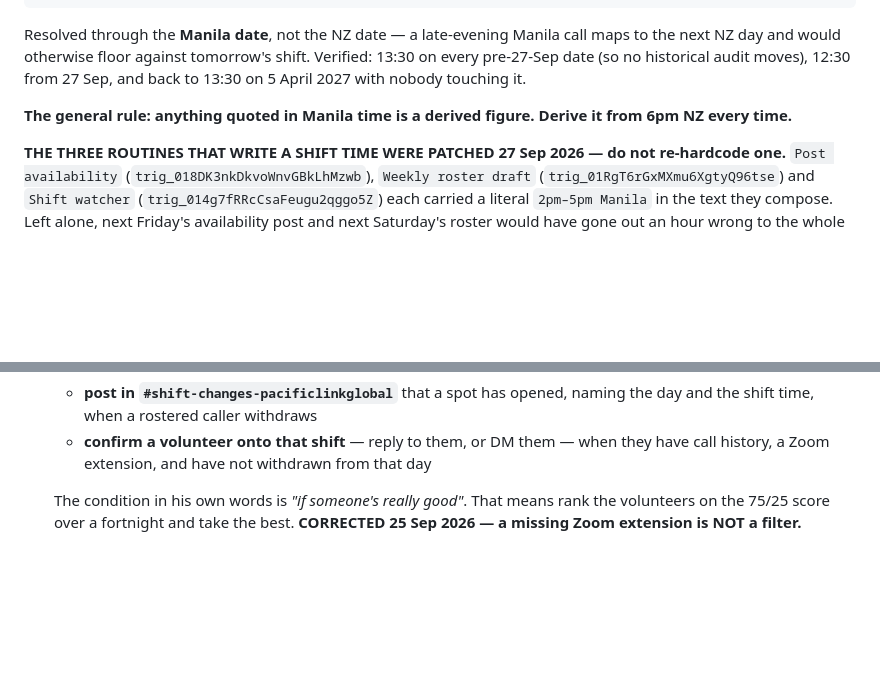
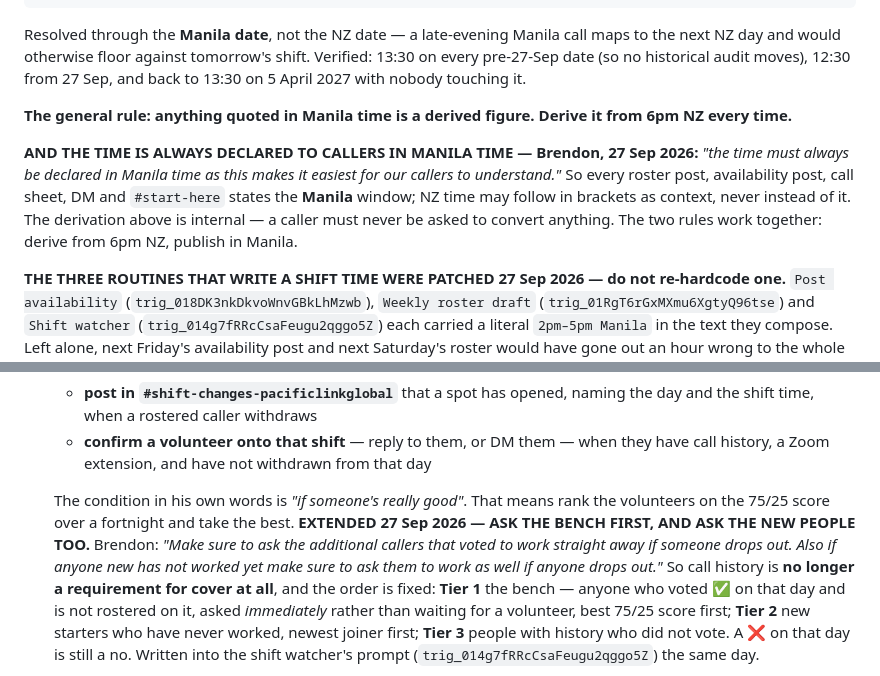
Before and after one commit to brendon-duong/Claude, a Markdown page: CLAUDE.md, 2 parts joined by grey strips. Rendered like a GitHub page; blank space fills up the shorter version.

Commit message:
CLAUDE.md: declare times in Manila, and who to ask when someone drops out
Two rules from Brendon, 27 Sep. Times are derived from 6pm NZ but must always
be PUBLISHED to callers in Manila time - they should never have to convert.

And cover is no longer gated on call history: ask the bench (voted yes, not
rostered) immediately, then new starters who have never worked, then everyone
else. The shift watcher's prompt carries the same order.

Co-Authored-By: Claude Opus 5 <noreply@anthropic.com>
Claude-Session: https://claude.ai/code/session_01Q1eTSTuHyBSZVhzubYUEeg

```diff
--- a/CLAUDE.md
+++ b/CLAUDE.md
@@ -427,6 +427,13 @@ from 27 Sep, and back to 13:30 on 5 April 2027 with nobody touching it.
 **The general rule: anything quoted in Manila time is a derived figure. Derive
 it from 6pm NZ every time.**
 
+**AND THE TIME IS ALWAYS DECLARED TO CALLERS IN MANILA TIME — Brendon, 27 Sep 2026:**
+*"the time must always be declared in Manila time as this makes it easiest for our callers to
+understand."* So every roster post, availability post, call sheet, DM and `#start-here` states
+the **Manila** window; NZ time may follow in brackets as context, never instead of it. The
+derivation above is internal — a caller must never be asked to convert anything. The two rules
+work together: derive from 6pm NZ, publish in Manila.
+
 **THE THREE ROUTINES THAT WRITE A SHIFT TIME WERE PATCHED 27 Sep 2026 — do not re-hardcode
 one.** `Post availability` (`trig_018DK3nkDkvoWnvGBkLhMzwb`), `Weekly roster draft`
 (`trig_01RgT6rGxMXmu6XgtyQ96tse`) and `Shift watcher` (`trig_014g7fRRcCsaFeugu2qggo5Z`) each
@@ -3291,6 +3298,16 @@ different job. Do not merge them without asking.
 
   The condition in his own words is *"if someone's really good"*. That means
   rank the volunteers on the 75/25 score over a fortnight and take the best.
+  **EXTENDED 27 Sep 2026 — ASK THE BENCH FIRST, AND ASK THE NEW PEOPLE TOO.** Brendon:
+  *"Make sure to ask the additional callers that voted to work straight away if someone drops
+  out. Also if anyone new has not worked yet make sure to ask them to work as well if anyone
+  drops out."* So call history is **no longer a requirement for cover at all**, and the order
+  is fixed: **Tier 1** the bench — anyone who voted ✅ on that day and is not rostered on it,
+  asked *immediately* rather than waiting for a volunteer, best 75/25 score first; **Tier 2**
+  new starters who have never worked, newest joiner first; **Tier 3** people with history who
+  did not vote. A ❌ on that day is still a no. Written into the shift watcher's prompt
+  (`trig_014g7fRRcCsaFeugu2qggo5Z`) the same day.
+
   **CORRECTED 25 Sep 2026 — a missing Zoom extension is NOT a filter.**
   Brendon: *"Don't worry about whether or not they have a Zoom subscription.
   We only have a limited amount and we can just edit who has a subscription
```
